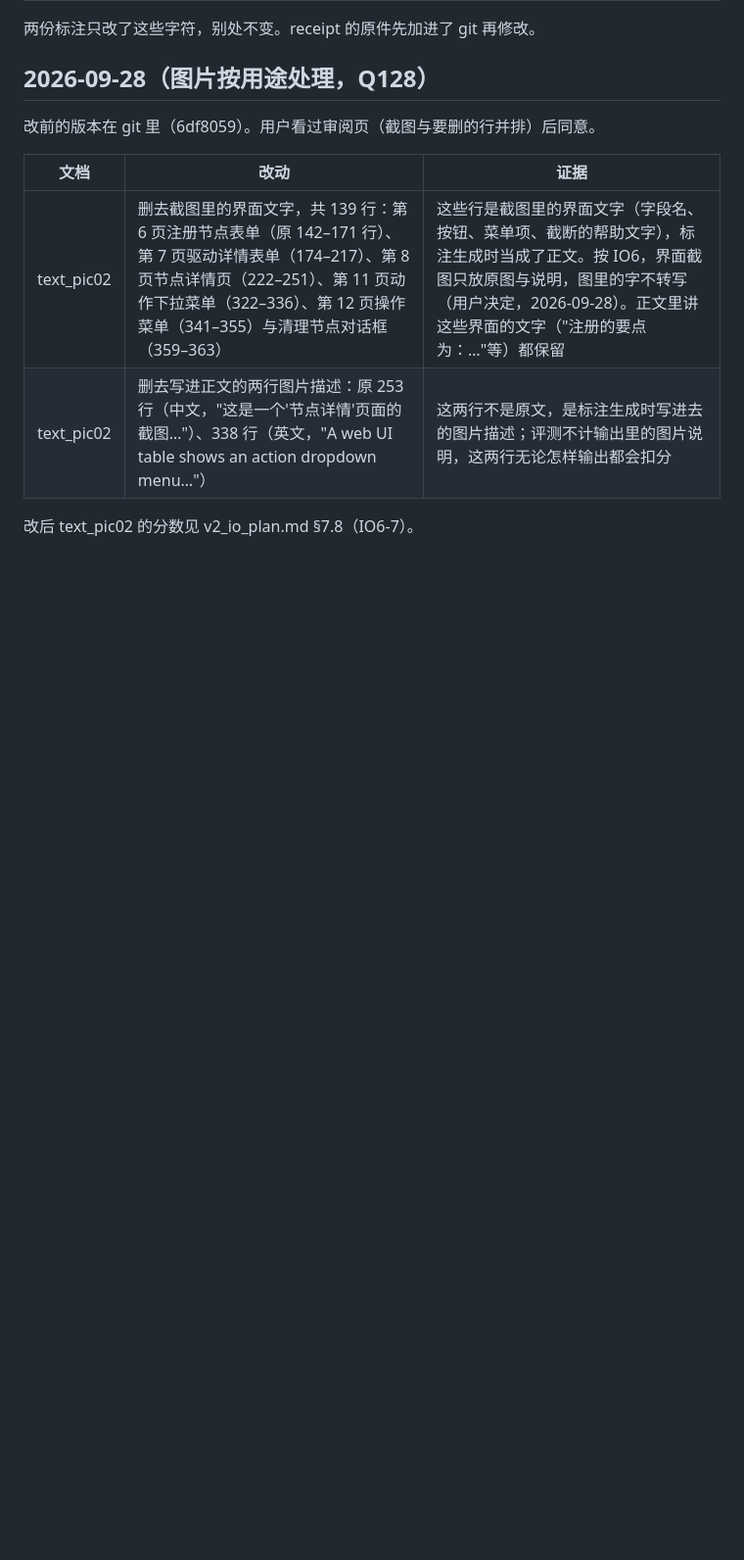
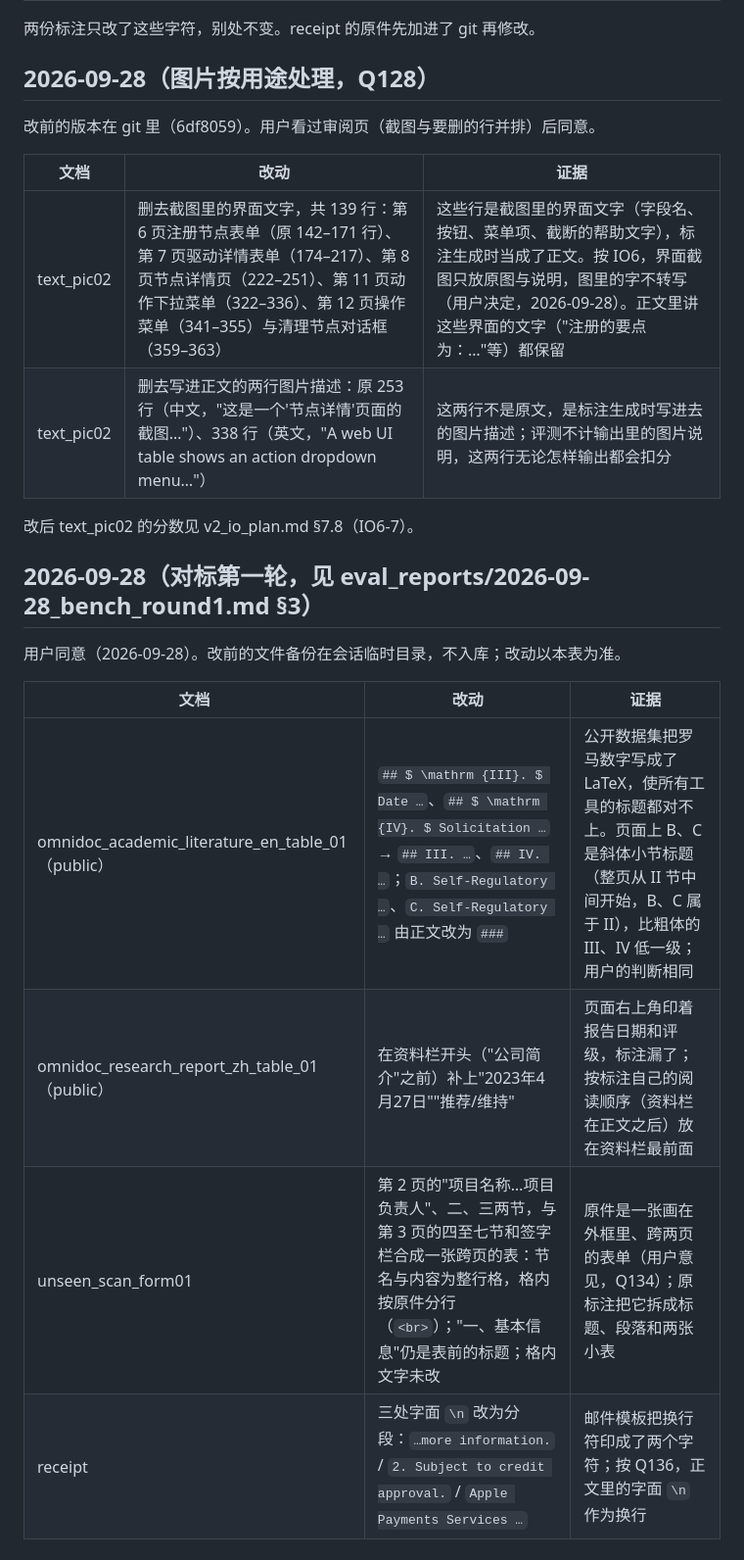
Before and after one commit to xuyungit/ParseX, a Markdown page: docs/annotation_changes.md, the part around the change. Shown at 98% size. Rendered like a GitHub page; blank space fills up the shorter version.

Commit message:
Annotations after the benchmark's first round: four documents (Q134, Q136)
Co-Authored-By: Claude Opus 5.5 <noreply@anthropic.com>

```diff
--- a/docs/annotation_changes.md
+++ b/docs/annotation_changes.md
@@ -100,3 +100,14 @@
 | text_pic02 | 删去写进正文的两行图片描述：原 253 行（中文，"这是一个'节点详情'页面的截图…"）、338 行（英文，"A web UI table shows an action dropdown menu…"） | 这两行不是原文，是标注生成时写进去的图片描述；评测不计输出里的图片说明，这两行无论怎样输出都会扣分 |
 
 改后 text_pic02 的分数见 v2_io_plan.md §7.8（IO6-7）。
+
+## 2026-09-28（对标第一轮，见 eval_reports/2026-09-28_bench_round1.md §3）
+
+用户同意（2026-09-28）。改前的文件备份在会话临时目录，不入库；改动以本表为准。
+
+| 文档 | 改动 | 证据 |
+|---|---|---|
+| omnidoc_academic_literature_en_table_01（public） | `## $ \mathrm {III}. $ Date …`、`## $ \mathrm {IV}. $ Solicitation …` → `## III. …`、`## IV. …`；`B. Self-Regulatory …`、`C. Self-Regulatory …` 由正文改为 `###` | 公开数据集把罗马数字写成了 LaTeX，使所有工具的标题都对不上。页面上 B、C 是斜体小节标题（整页从 II 节中间开始，B、C 属于 II），比粗体的 III、IV 低一级；用户的判断相同 |
+| omnidoc_research_report_zh_table_01（public） | 在资料栏开头（"公司简介"之前）补上"2023年4月27日""推荐/维持" | 页面右上角印着报告日期和评级，标注漏了；按标注自己的阅读顺序（资料栏在正文之后）放在资料栏最前面 |
+| unseen_scan_form01 | 第 2 页的"项目名称…项目负责人"、二、三两节，与第 3 页的四至七节和签字栏合成一张跨页的表：节名与内容为整行格，格内按原件分行（`<br>`）；"一、基本信息"仍是表前的标题；格内文字未改 | 原件是一张画在外框里、跨两页的表单（用户意见，Q134）；原标注把它拆成标题、段落和两张小表 |
+| receipt | 三处字面 `\n` 改为分段：`…more information.` / `2. Subject to credit approval.` / `Apple Payments Services …` | 邮件模板把换行符印成了两个字符；按 Q136，正文里的字面 `\n` 作为换行 |
```
